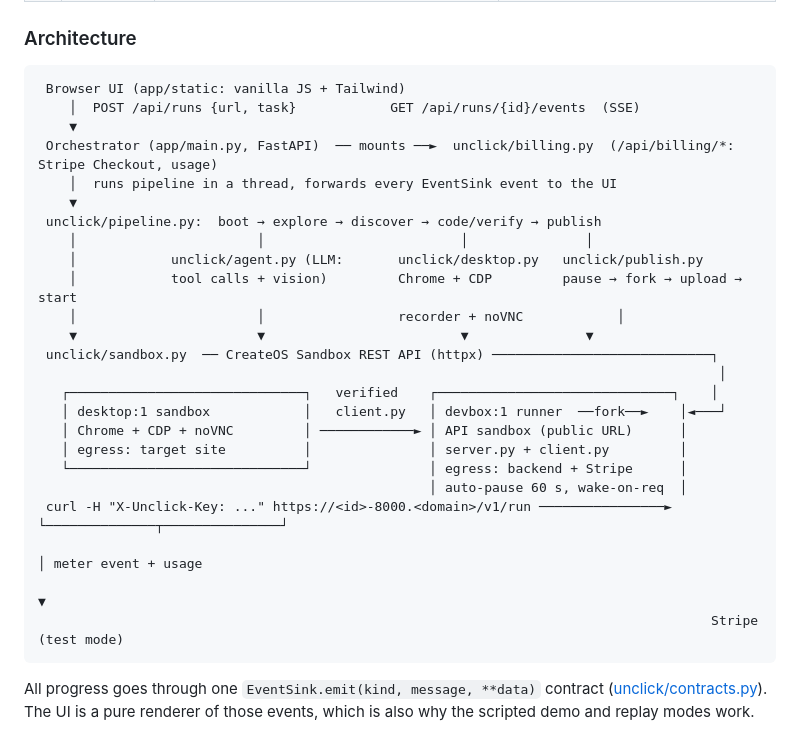
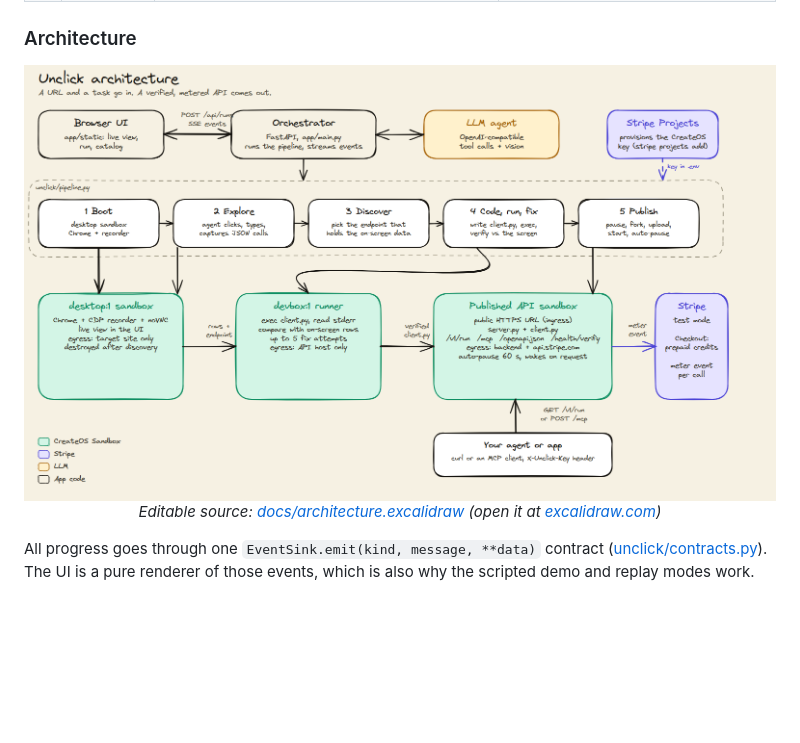
Before and after one commit to somewherelostt/unclick, a Markdown page: README.md, the part around the change. Drawn GitHub-style; pictures changed too: docs/architecture.png (added); blank space fills up the shorter version.

Commit message:
README: Excalidraw architecture diagram (PNG + editable source) replaces the ASCII sketch

````diff
--- a/README.md
+++ b/README.md
@@ -153,32 +153,10 @@ flowchart LR
 
 ### Architecture
 
-```
- Browser UI (app/static: vanilla JS + Tailwind)
-    │  POST /api/runs {url, task}            GET /api/runs/{id}/events  (SSE)
-    ▼
- Orchestrator (app/main.py, FastAPI)  ── mounts ──►  unclick/billing.py  (/api/billing/*: Stripe Checkout, usage)
-    │  runs pipeline in a thread, forwards every EventSink event to the UI
-    ▼
- unclick/pipeline.py:  boot → explore → discover → code/verify → publish
-    │                       │                         │               │
-    │            unclick/agent.py (LLM:       unclick/desktop.py   unclick/publish.py
-    │            tool calls + vision)         Chrome + CDP         pause → fork → upload → start
-    │                       │                 recorder + noVNC            │
-    ▼                       ▼                         ▼               ▼
- unclick/sandbox.py  ── CreateOS Sandbox REST API (httpx) ────────────────────────────┐
-                                                                                       │
-   ┌──────────────────────────────┐   verified    ┌──────────────────────────────┐    │
-   │ desktop:1 sandbox            │   client.py   │ devbox:1 runner  ──fork──►    │◄───┘
-   │ Chrome + CDP + noVNC         │ ────────────► │ API sandbox (public URL)      │
-   │ egress: target site          │               │ server.py + client.py         │
-   └──────────────────────────────┘               │ egress: backend + Stripe      │
-                                                  │ auto-pause 60 s, wake-on-req  │
- curl -H "X-Unclick-Key: ..." https://<id>-8000.<domain>/v1/run ────────────────► └──────────────┬───────────────┘
-                                                                                                 │ meter event + usage
-                                                                                                 ▼
-                                                                                      Stripe (test mode)
-```
+<div align="center">
+  <img src="docs/architecture.png" alt="Unclick architecture: UI and orchestrator, the five pipeline steps, the desktop, runner and published API sandboxes, Stripe, and the caller" />
+  <p><em>Editable source: <a href="docs/architecture.excalidraw">docs/architecture.excalidraw</a> (open it at <a href="https://excalidraw.com">excalidraw.com</a>)</em></p>
+</div>
 
 All progress goes through one `EventSink.emit(kind, message, **data)` contract ([unclick/contracts.py](unclick/contracts.py)). The UI is a pure renderer of those events, which is also why the scripted demo and replay modes work.
 
````
Also changed, not shown: 1 other file.
